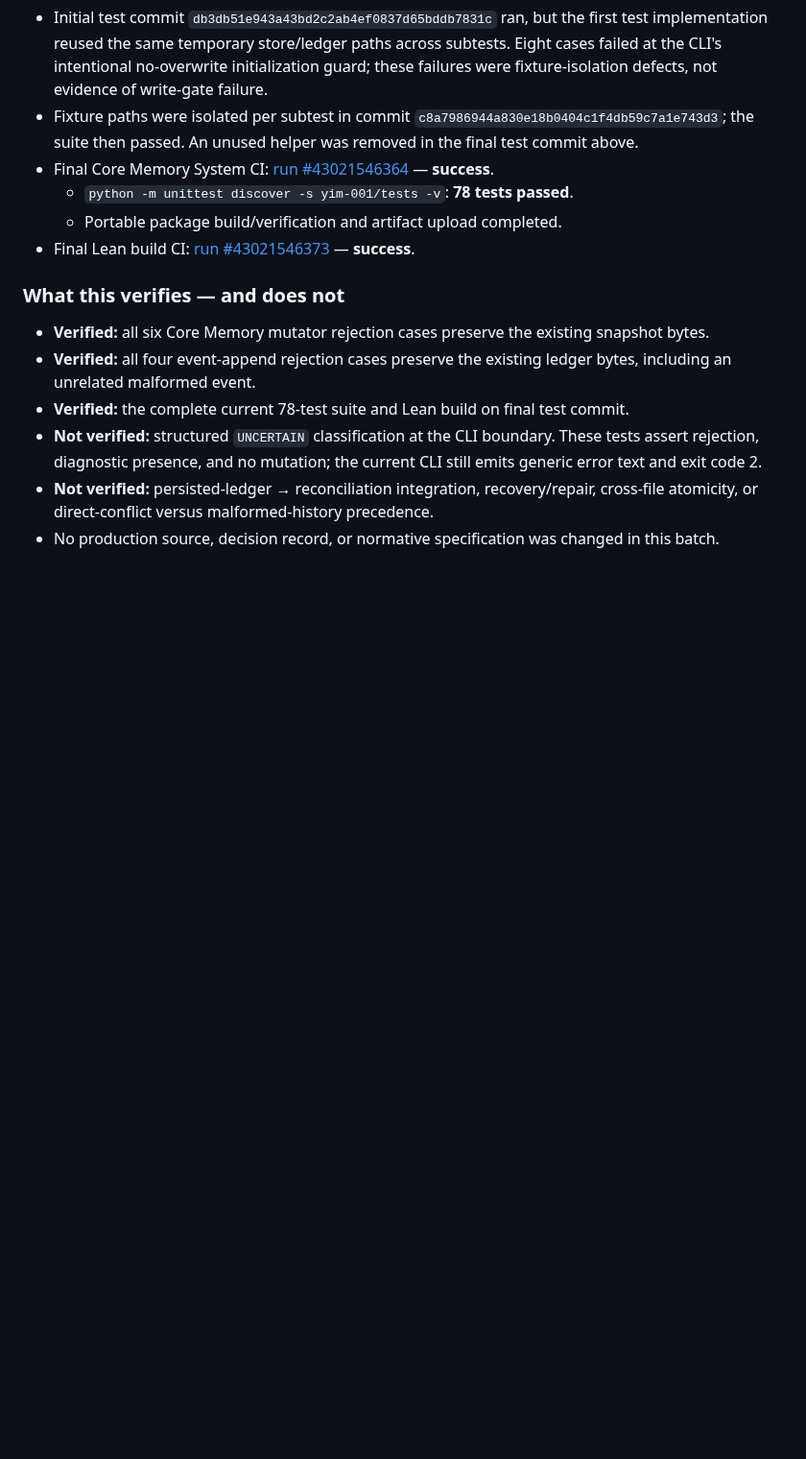
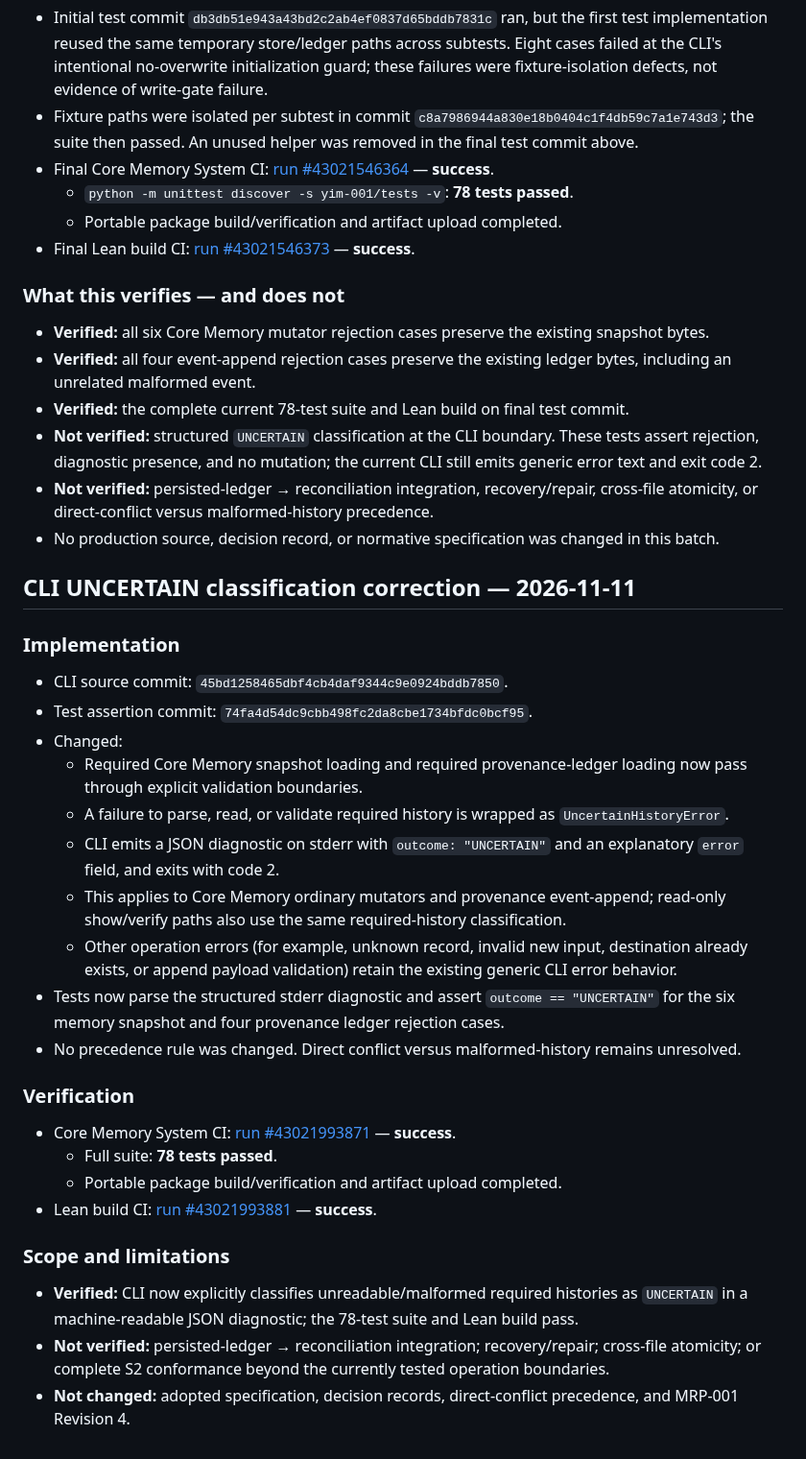
Before and after one commit to mcoke9-lgtm/Yggdrasil-Lean, a Markdown page: tho-015/proposals/YIM-001-D6-focused-conformance-test-design-v0.1.md, the part around the change. Shown at 96% size. Drawn GitHub-style; blank space fills up the shorter version.

Commit message:
Record structured UNCERTAIN CLI classification and CI verification

```diff
--- a/tho-015/proposals/YIM-001-D6-focused-conformance-test-design-v0.1.md
+++ b/tho-015/proposals/YIM-001-D6-focused-conformance-test-design-v0.1.md
@@ -215,3 +215,32 @@ Only `yim-001/tests/test_cli.py` was changed in this batch.
 - **Not verified:** structured `UNCERTAIN` classification at the CLI boundary. These tests assert rejection, diagnostic presence, and no mutation; the current CLI still emits generic error text and exit code 2.
 - **Not verified:** persisted-ledger → reconciliation integration, recovery/repair, cross-file atomicity, or direct-conflict versus malformed-history precedence.
 - No production source, decision record, or normative specification was changed in this batch.
+
+
+## CLI UNCERTAIN classification correction — 2026-11-11
+
+### Implementation
+
+- CLI source commit: `45bd1258465dbf4cb4daf9344c9e0924bddb7850`.
+- Test assertion commit: `74fa4d54dc9cbb498fc2da8cbe1734bfdc0bcf95`.
+- Changed:
+  - Required Core Memory snapshot loading and required provenance-ledger loading now pass through explicit validation boundaries.
+  - A failure to parse, read, or validate required history is wrapped as `UncertainHistoryError`.
+  - CLI emits a JSON diagnostic on stderr with `outcome: "UNCERTAIN"` and an explanatory `error` field, and exits with code 2.
+  - This applies to Core Memory ordinary mutators and provenance event-append; read-only show/verify paths also use the same required-history classification.
+  - Other operation errors (for example, unknown record, invalid new input, destination already exists, or append payload validation) retain the existing generic CLI error behavior.
+- Tests now parse the structured stderr diagnostic and assert `outcome == "UNCERTAIN"` for the six memory snapshot and four provenance ledger rejection cases.
+- No precedence rule was changed. Direct conflict versus malformed-history remains unresolved.
+
+### Verification
+
+- Core Memory System CI: [run #43021993871](https://github.com/mcoke9-lgtm/Yggdrasil-Lean/actions/runs/43021993871) — **success**.
+  - Full suite: **78 tests passed**.
+  - Portable package build/verification and artifact upload completed.
+- Lean build CI: [run #43021993881](https://github.com/mcoke9-lgtm/Yggdrasil-Lean/actions/runs/43021993881) — **success**.
+
+### Scope and limitations
+
+- **Verified:** CLI now explicitly classifies unreadable/malformed required histories as `UNCERTAIN` in a machine-readable JSON diagnostic; the 78-test suite and Lean build pass.
+- **Not verified:** persisted-ledger → reconciliation integration; recovery/repair; cross-file atomicity; or complete S2 conformance beyond the currently tested operation boundaries.
+- **Not changed:** adopted specification, decision records, direct-conflict precedence, and MRP-001 Revision 4.
```
